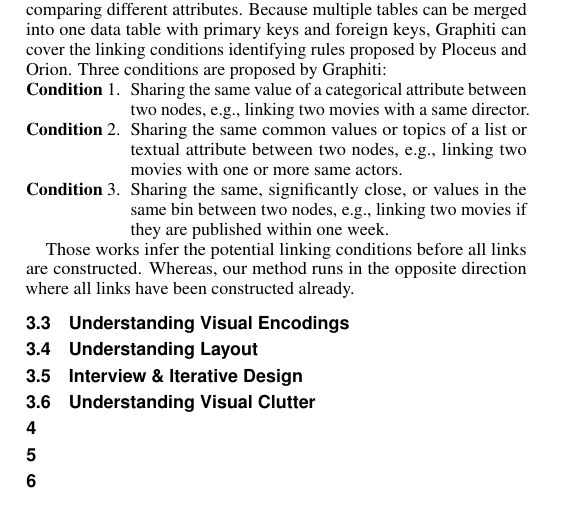
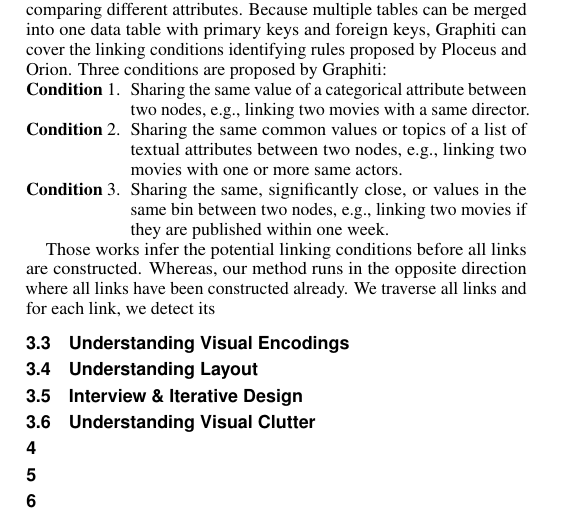
Before and after one commit to jiacheng-pan/VIS2021, a LaTeX document (template.tex, which reads chapter/3.Approach.tex): part of page 2 of 2, cut so that both start at the same text. Compiled offline with pdfLaTeX.

Commit message:
Updates from Overleaf

```diff
--- a/chapter/3.Approach.tex
+++ b/chapter/3.Approach.tex
@@ -109,14 +109,15 @@ Three conditions are proposed by Graphiti:
 
 \begin{compactenum}[\textbf{Condition} 1.]
     \item Sharing the same value of a categorical attribute between two nodes, e.g., linking two movies with a same director.
-    \item Sharing the same common values or topics of a list or textual attribute between two nodes, e.g., linking two movies with one or more same actors.
+    \item Sharing the same common values or topics of a list of textual attributes between two nodes, e.g., linking two movies with one or more same actors.
     \item Sharing the same, significantly close, or values in the same bin between two nodes, e.g., linking two movies if they are published within one week.
 \end{compactenum}
 
 % 我们尝试从它们的反方向进行思考，也就是，当我们获取到了所有的链接的时候，推测这些链接是如何被构建的
 Those works infer the potential linking conditions before all links are constructed.
 Whereas, our method runs in the opposite direction where all links have been constructed already.
-% ? 这里可能有多个条件的组合问题，有待进一步了解
+% 针对某一条链接，可能有不止一种构建条件，我们取所有链接的构建条件的交集作为整个graph的构建条件。
+We traverse all links and for each link, we detect its
 
 \subsection{Understanding Visual Encodings}
 %! 首先说明目标是什么
```
Also changed, not shown: chapter/3.Approach.tex (4 more changed lines).
